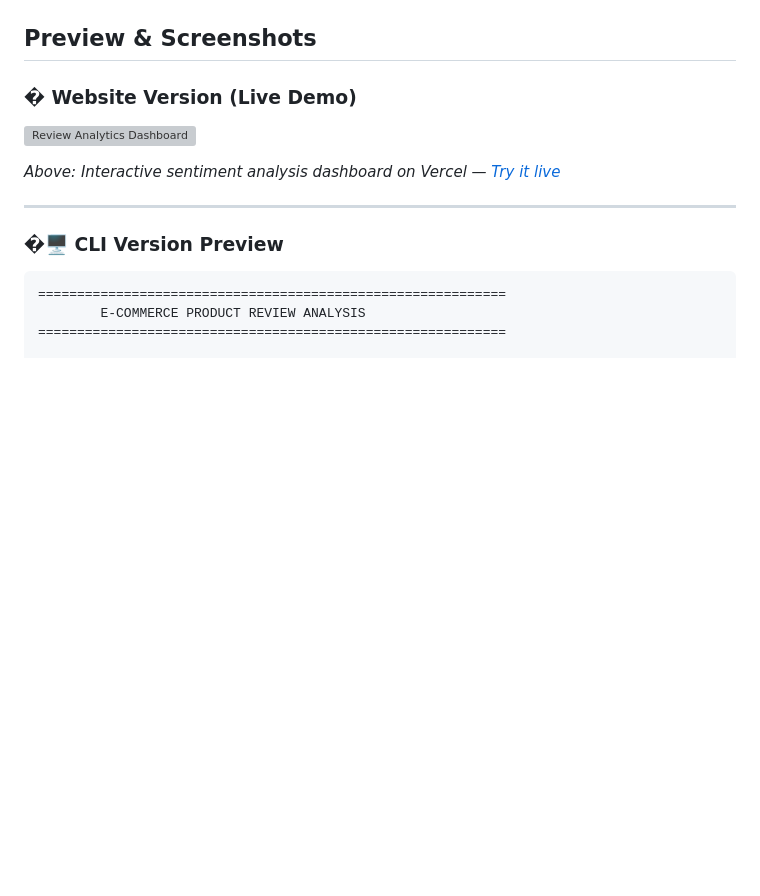
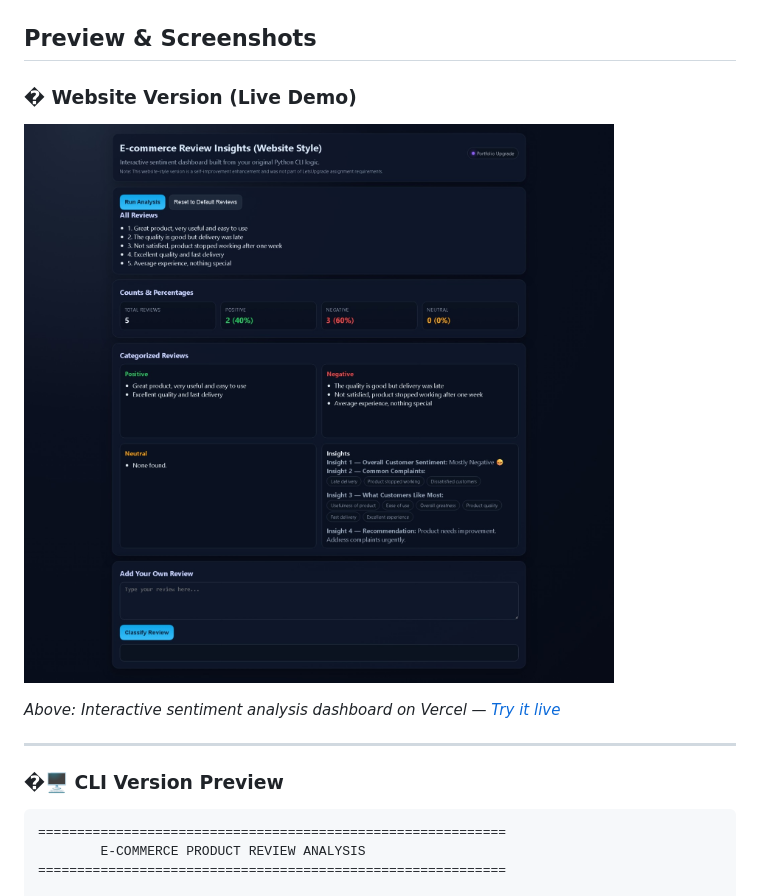
Before and after one commit to AshishCherian15/python-mini-projects, a Markdown page: Review/15_Ecommerce_Review_Insights_README.md, the part around the change. Rendered like a GitHub page; blank space fills up the shorter version; grey boxes are pictures that could not be loaded.

```diff
--- a/Review/15_Ecommerce_Review_Insights_README.md
+++ b/Review/15_Ecommerce_Review_Insights_README.md
@@ -43,7 +43,7 @@ This project's website-style version is deployed live on Vercel!
 
 ### � Website Version (Live Demo)
 
-![Review Analytics Dashboard](REVIEW.jpg)
+![Review Analytics Dashboard](REVIEW.jpeg)
 
 *Above: Interactive sentiment analysis dashboard on Vercel — [Try it live](https://02-review.vercel.app/)*
 
```
Also changed, not shown: ATM/14_Python_ATM_Simulation_README.md (+1 -1 lines).
